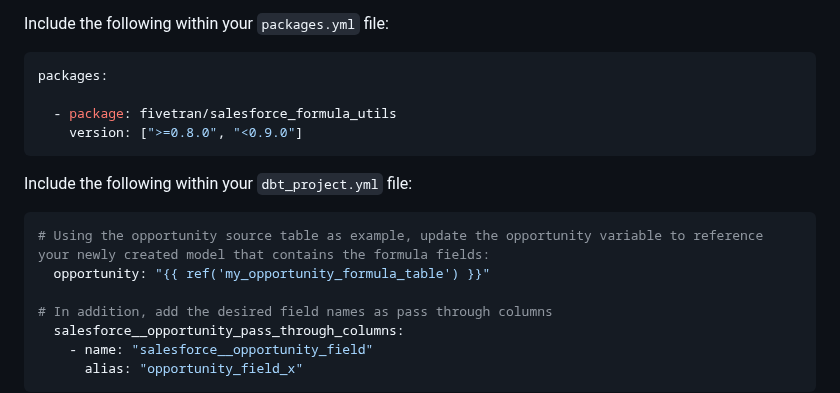
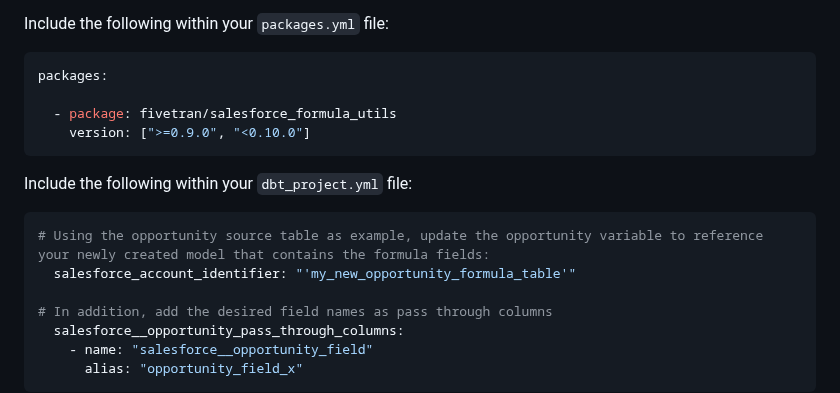
Before and after one commit to fivetran/dbt_salesforce, a Markdown page: README.md, the part around the change. GitHub-like rendering.

Commit message:
Update README.md
Adjustment for SFDC Formula package to work properly with this one.

````diff
--- a/README.md
+++ b/README.md
@@ -258,13 +258,13 @@ Include the following within your `packages.yml` file:
 packages:
 
   - package: fivetran/salesforce_formula_utils
-    version: [">=0.8.0", "<0.9.0"]
+    version: [">=0.9.0", "<0.10.0"]
 ```
 
 Include the following within your `dbt_project.yml` file:
 ```yml
 # Using the opportunity source table as example, update the opportunity variable to reference your newly created model that contains the formula fields:
-  opportunity: "{{ ref('my_opportunity_formula_table') }}"
+  salesforce_account_identifier: "'my_new_opportunity_formula_table'"
 
 # In addition, add the desired field names as pass through columns
   salesforce__opportunity_pass_through_columns:
````
